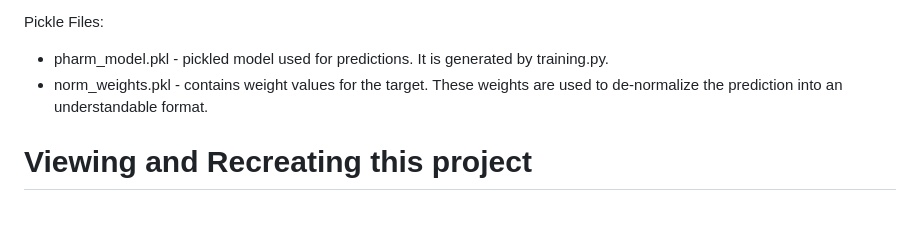
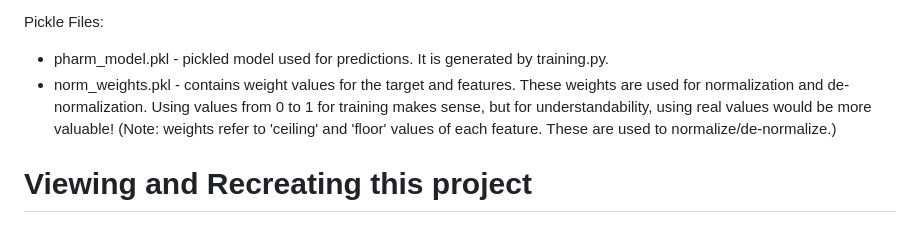
Before and after one commit to kevinjin21/AIMLProjects, a Markdown page: Capstone/Pharm_Deploy/README.md, the part around the change. Drawn GitHub-style.

```diff
--- a/Capstone/Pharm_Deploy/README.md
+++ b/Capstone/Pharm_Deploy/README.md
@@ -20,7 +20,7 @@ Web Interface Files:
 
 Pickle Files:
 * pharm_model.pkl - pickled model used for predictions. It is generated by training.py.
-* norm_weights.pkl - contains weight values for the target. These weights are used to de-normalize the prediction into an understandable format.
+* norm_weights.pkl - contains weight values for the target and features. These weights are used for normalization and de-normalization. Using values from 0 to 1 for training makes sense, but for understandability, using real values would be more valuable! (Note: weights refer to 'ceiling' and 'floor' values of each feature. These are used to normalize/de-normalize.)
 
 # Viewing and Recreating this project
 ### Copying this file to your machine
```
Also changed, not shown: README.md (+7 -0 lines).
